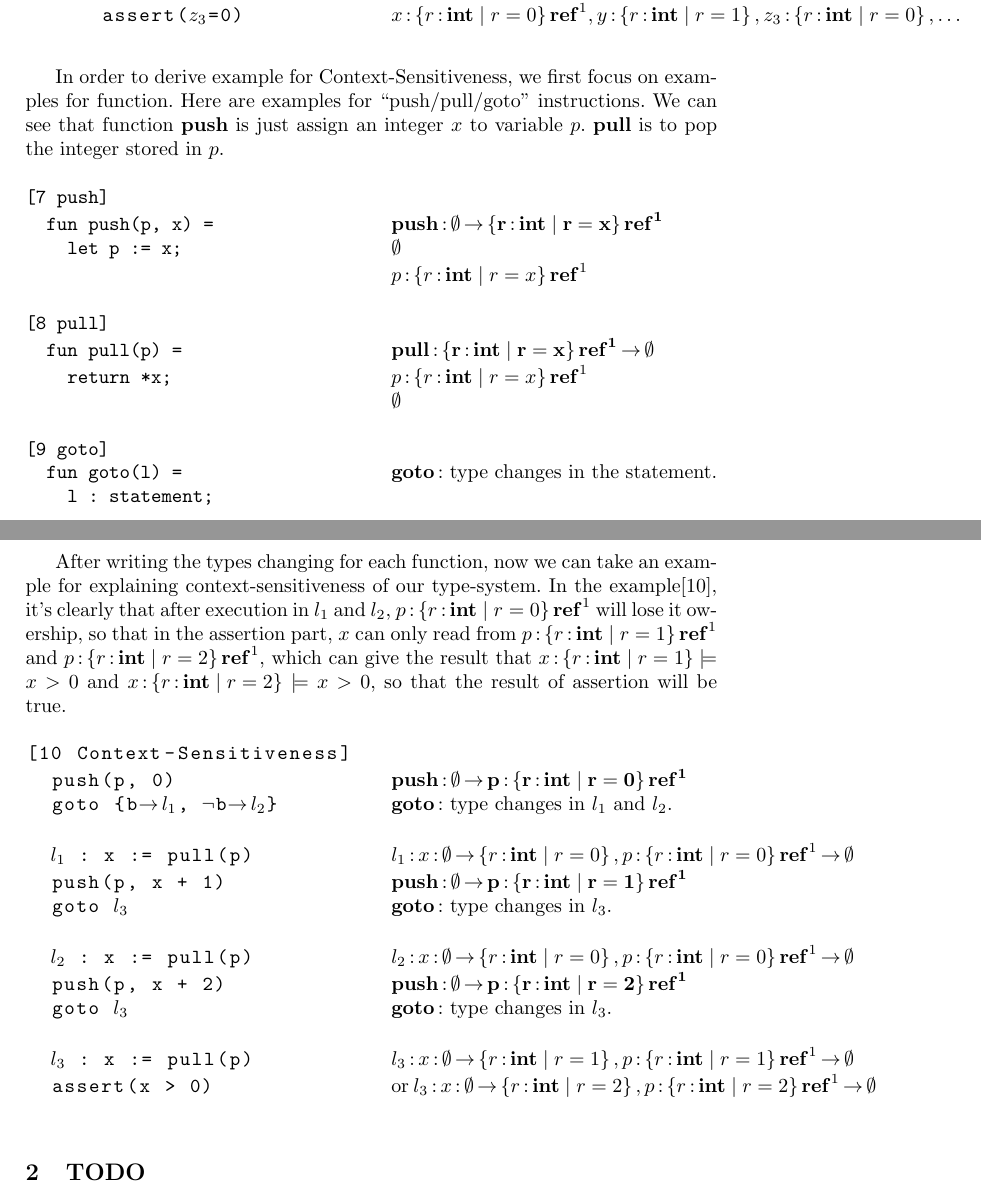
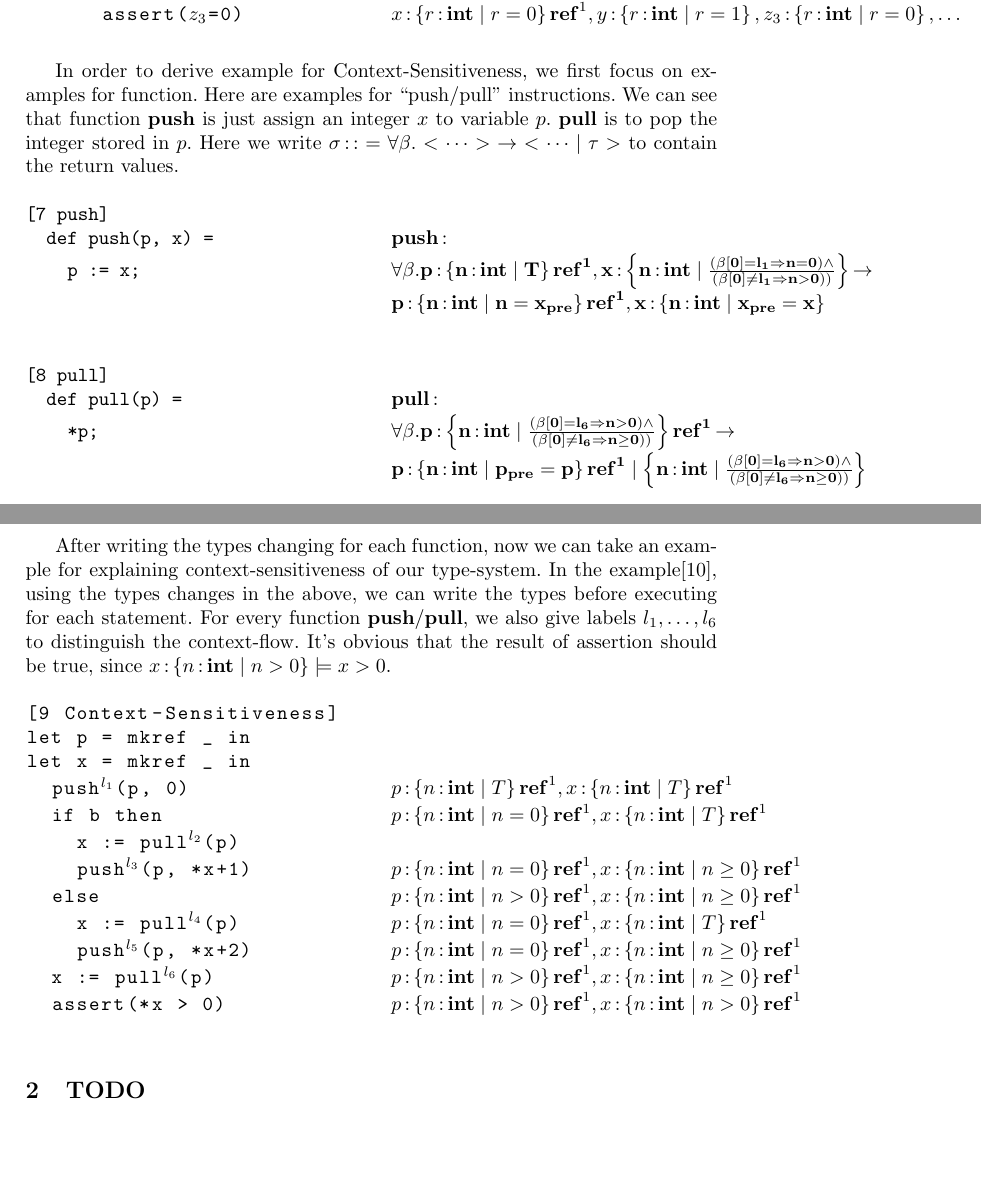
Before and after one commit to SoftwareFoundationGroupAtKyotoU/consort, a LaTeX paper (main.tex): two parts of pages 5 and 6 of 8, joined at a grey line, cut so that both start at the same text, the shorter picture padded with empty space. Compiled offline with pdfLaTeX.

Commit message:
add context-sensitive example

```diff
--- a/main.tex
+++ b/main.tex
@@ -513,23 +513,24 @@ statement will give true result, since $z_3 \COL \set{r \COL \TINT \mid r = 0}\m
 \colplacechunks
 \end{parcolumns}
 
-In order to derive example for Context-Sensitiveness, we first focus on examples for function. Here are examples for “push/pull/goto” instructions.
-We can see that function $\bf{push}$ is just assign an integer $x$ to variable $p$. $\bf{pull}$ is to pop the integer stored in $p$.
+In order to derive example for Context-Sensitiveness, we first focus on examples for function. Here are examples for “push/pull” instructions.
+We can see that function $\bf{push}$ is just assign an integer $x$ to variable $p$. $\bf{pull}$ is to pop the integer stored in $p$. Here we write
+$\sigma \COL\COL= \forall \beta.<\dots>\ra <\dots\mid\tau>$ to contain the return values.
 
 \begin{parcolumns}{2}
 \colchunk[1]{%
 \begin{verbatim}
 [7 push]
-  fun push(p, x) =
-    let p := x;
+  def push(p, x) =
+    p := x;
 \end{verbatim}
 }
 \colchunk[2]{%
 \newline
 \newline
-  $\bf{push} \COL \emptyset \ra \set{r \COL \TINT \mid r = x} \TREF^1$ \newline
-  $\emptyset$ \newline
-  $p \COL \set{r \COL \TINT \mid r = x} \TREF^1$
+  $\bf{push} \COL \newline
+  \forall \beta. p\COL \set{n \COL \TINT \mid T}\TREF^1, x\COL \set{n \COL \TINT \mid \frac{(\beta[0]=l_1\Rightarrow n=0)\land}{(\beta[0]\neq l_1\Rightarrow n>0))}} \ra \newline
+  p\COL \set{n \COL \TINT \mid n=x_{pre}}\TREF^1, x\COL \set{n \COL \TINT \mid x_{pre}=x}$ \newline
 }
 \colplacechunks
 \end{parcolumns}
@@ -538,74 +539,57 @@ We can see that function $\bf{push}$ is just assign an integer $x$ to variable $
 \colchunk[1]{%
 \begin{verbatim}
 [8 pull]
-  fun pull(p) =
-    return *x;
+  def pull(p) =
+    *p;
 \end{verbatim}
 }
 \colchunk[2]{%
 \newline
 \newline
-  $\bf{pull} \COL \set{r \COL \TINT \mid r = x} \TREF^1 \ra \emptyset$ \newline
-  $p \COL \set{r \COL \TINT \mid r = x} \TREF^1$ \newline
-  $\emptyset$
+  $\bf{pull} \COL \newline
+  \forall \beta. p\COL \set{n \COL \TINT \mid \frac{(\beta[0]=l_6\Rightarrow n>0)\land}{(\beta[0]\neq l_6\Rightarrow n\geq 0))}}\TREF^1\ra \newline
+  p\COL \set{n \COL \TINT \mid p_{pre}=p}\TREF^1\mid \set{n \COL \TINT \mid \frac{(\beta[0]=l_6\Rightarrow n>0)\land}{(\beta[0]\neq l_6\Rightarrow n\geq 0))}}$ \newline
 }
 \colplacechunks
 \end{parcolumns}
 
-\begin{parcolumns}{2}
-\colchunk[1]{%
-\begin{verbatim}
-[9 goto]
-  fun goto(l) =
-    l : statement;
-\end{verbatim}
-}
-\colchunk[2]{%
-\newline
-\newline
-  $\bf{goto} \COL$ type changes in the statement.
-}
-\colplacechunks
-\end{parcolumns}
 
 After writing the types changing for each function, now we can take an example for explaining context-sensitiveness of our type-system.
-In the example[10], it's clearly that after execution in $l_1$ and $l_2$, $p \COL \set{r \COL \TINT \mid r = 0} \TREF^1$ will lose it owership,
-so that in the assertion part, $x$ can only read from $p \COL \set{r \COL \TINT \mid r = 1} \TREF^1$ and $p \COL \set{r \COL \TINT \mid r = 2} \TREF^1$,
-which can give the result that $x \COL \set{r \COL \TINT \mid r = 1} \models x>0$ and $x \COL \set{r \COL \TINT \mid r = 2} \models x>0$, so that
-the result of assertion will be true.
+In the example[10], using the types changes in the above, we can write the types before executing for each statement.
+For every function $\bf{push/pull}$, we also give labels $l_1,\dots,l_6$ to distinguish the context-flow.
+It's obvious that the result of assertion should be true, since $x \COL \set{n \COL \TINT \mid n > 0}\models x > 0$.
 
 \begin{parcolumns}{2}
 \colchunk[1]{%
 \begin{lstlisting}
-[10 Context-Sensitiveness]
-  push(p, 0)
-  goto {b$\ra l_1$, $\neg$b$\ra l_2$}
-
-  $l_1$ : x := pull(p)
-  push(p, x + 1)
-  goto $l_3$
-
-  $l_2$ : x := pull(p)
-  push(p, x + 2)
-  goto $l_3$
-
-  $l_3$ : x := pull(p)
-  assert(x > 0)
+[9 Context-Sensitiveness]
+let p = mkref _ in
+let x = mkref _ in
+  push$^{l_1}$(p, 0)
+  if b then
+    x := pull$^{l_2}$(p)
+    push$^{l_3}$(p, *x+1)
+  else
+    x := pull$^{l_4}$(p)
+    push$^{l_5}$(p, *x+2)
+  x := pull$^{l_6}$(p)
+  assert(*x > 0)
 \end{lstlisting}
 }
 \colchunk[2]{%
 \newline
 \newline
-  $\bf{push} \COL \emptyset \ra p \COL \set{r \COL \TINT \mid r = 0} \TREF^1$ \newline
-  $\bf{goto} \COL$ type changes in $l_1$ and $l_2$. \newline \newline
-  $l_1 \COL x \COL \emptyset \ra \set{r \COL \TINT \mid r = 0}, p \COL \set{r \COL \TINT \mid r = 0} \TREF^1\ra \emptyset$ \newline
-  $\bf{push} \COL \emptyset \ra p \COL \set{r \COL \TINT \mid r = 1} \TREF^1$ \newline
-  $\bf{goto} \COL$ type changes in $l_3$. \newline \newline
-  $l_2 \COL x \COL \emptyset \ra \set{r \COL \TINT \mid r = 0}, p \COL \set{r \COL \TINT \mid r = 0} \TREF^1\ra \emptyset$ \newline
-  $\bf{push} \COL \emptyset \ra p \COL \set{r \COL \TINT \mid r = 2} \TREF^1$ \newline
-  $\bf{goto} \COL$ type changes in $l_3$. \newline \newline
-  $l_3 \COL x \COL \emptyset \ra \set{r \COL \TINT \mid r = 1}, p \COL \set{r \COL \TINT \mid r = 1} \TREF^1\ra \emptyset$ \newline
-  or $l_3 \COL x \COL \emptyset \ra \set{r \COL \TINT \mid r = 2}, p \COL \set{r \COL \TINT \mid r = 2} \TREF^1\ra \emptyset$ \newline
+\newline
+\newline
+  $p\COL \set{n \COL \TINT \mid T}\TREF^1, x\COL \set{n \COL \TINT \mid T}\TREF^1$ \newline
+  $p\COL \set{n \COL \TINT \mid n=0}\TREF^1, x\COL \set{n \COL \TINT \mid T}\TREF^1$ \newline\newline
+  $p\COL \set{n \COL \TINT \mid n=0}\TREF^1, x\COL \set{n \COL \TINT \mid n\geq 0}\TREF^1$ \newline
+  $p\COL \set{n \COL \TINT \mid n>0}\TREF^1, x\COL \set{n \COL \TINT \mid n\geq 0}\TREF^1$ \newline
+  $p\COL \set{n \COL \TINT \mid n=0}\TREF^1, x\COL \set{n \COL \TINT \mid T}\TREF^1$ \newline
+  $p\COL \set{n \COL \TINT \mid n=0}\TREF^1, x\COL \set{n \COL \TINT \mid n\geq 0}\TREF^1$ \newline
+  $p\COL \set{n \COL \TINT \mid n>0}\TREF^1, x\COL \set{n \COL \TINT \mid n\geq 0}\TREF^1$ \newline
+  $p\COL \set{n \COL \TINT \mid n>0}\TREF^1, x\COL \set{n \COL \TINT \mid n>0}\TREF^1$ \newline
+
 }
 \colplacechunks
 \end{parcolumns}
```
